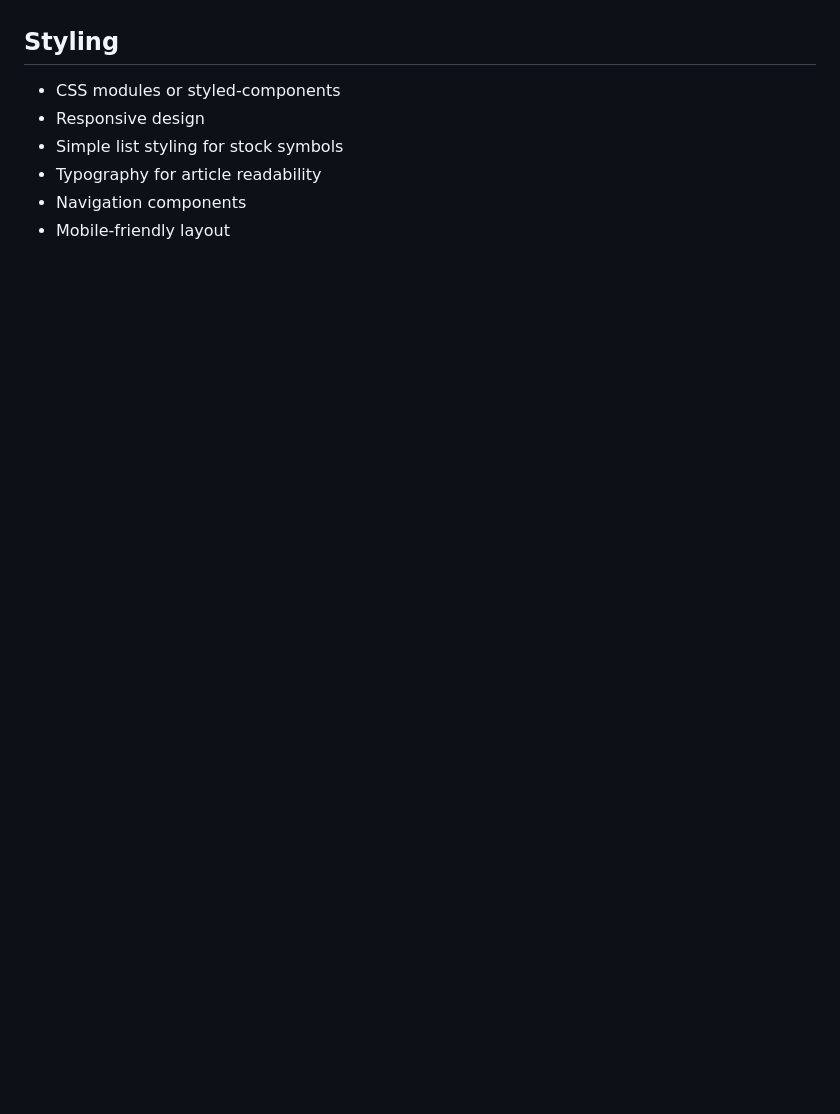
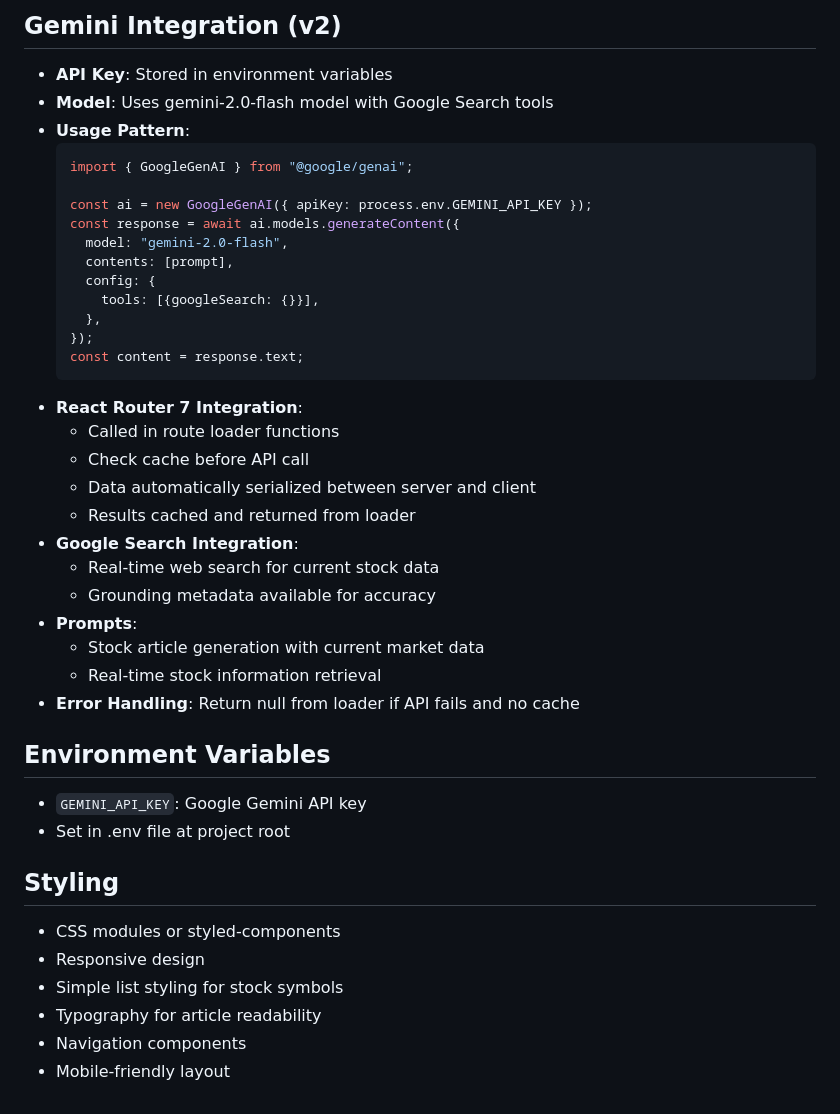
Before and after one commit to wuyq0808/chat, a Markdown page: app-spec.md, the part around one of its changes. GitHub-like rendering; blank space fills up the shorter version.

````diff
--- a/app-spec.md
+++ b/app-spec.md
@@ -111,3 +128,36 @@ apps/
+## Gemini Integration (v2)
+- **API Key**: Stored in environment variables
+- **Model**: Uses gemini-2.0-flash model with Google Search tools
+- **Usage Pattern**:
+  ```typescript
+  import { GoogleGenAI } from "@google/genai";
+
+  const ai = new GoogleGenAI({ apiKey: process.env.GEMINI_API_KEY });
+  const response = await ai.models.generateContent({
+    model: "gemini-2.0-flash",
+    contents: [prompt],
+    config: {
+      tools: [{googleSearch: {}}],
+    },
+  });
+  const content = response.text;
+  ```
+- **React Router 7 Integration**:
+  - Called in route loader functions
+  - Check cache before API call
+  - Data automatically serialized between server and client
+  - Results cached and returned from loader
+- **Google Search Integration**:
+  - Real-time web search for current stock data
+  - Grounding metadata available for accuracy
+- **Prompts**:
+  - Stock article generation with current market data
+  - Real-time stock information retrieval
+- **Error Handling**: Return null from loader if API fails and no cache
+
+## Environment Variables
+- `GEMINI_API_KEY`: Google Gemini API key
+- Set in .env file at project root
 
 ## Styling
 - CSS modules or styled-components
````
Also changed, not shown: other parts of app-spec.md (+77 -60 lines).
